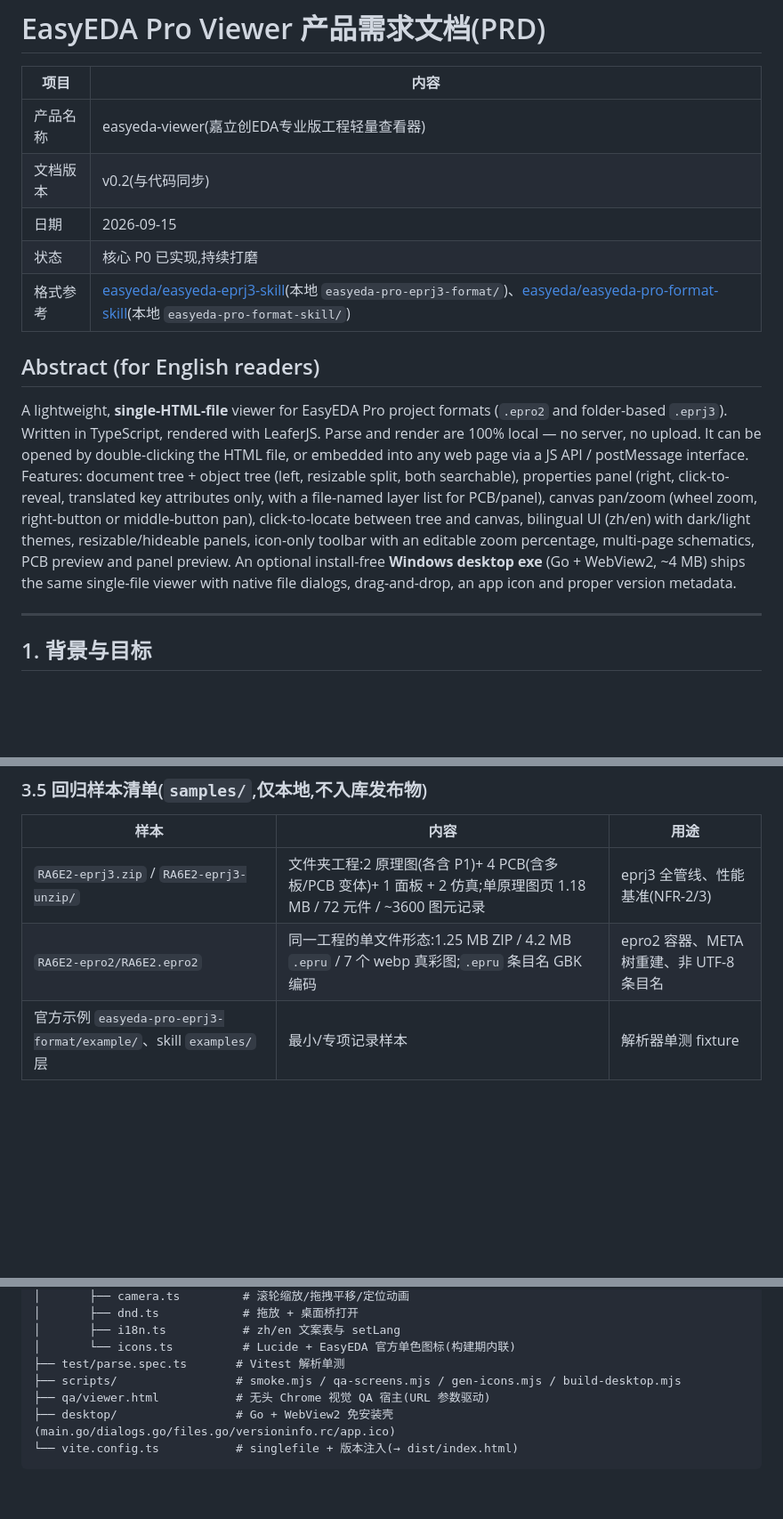
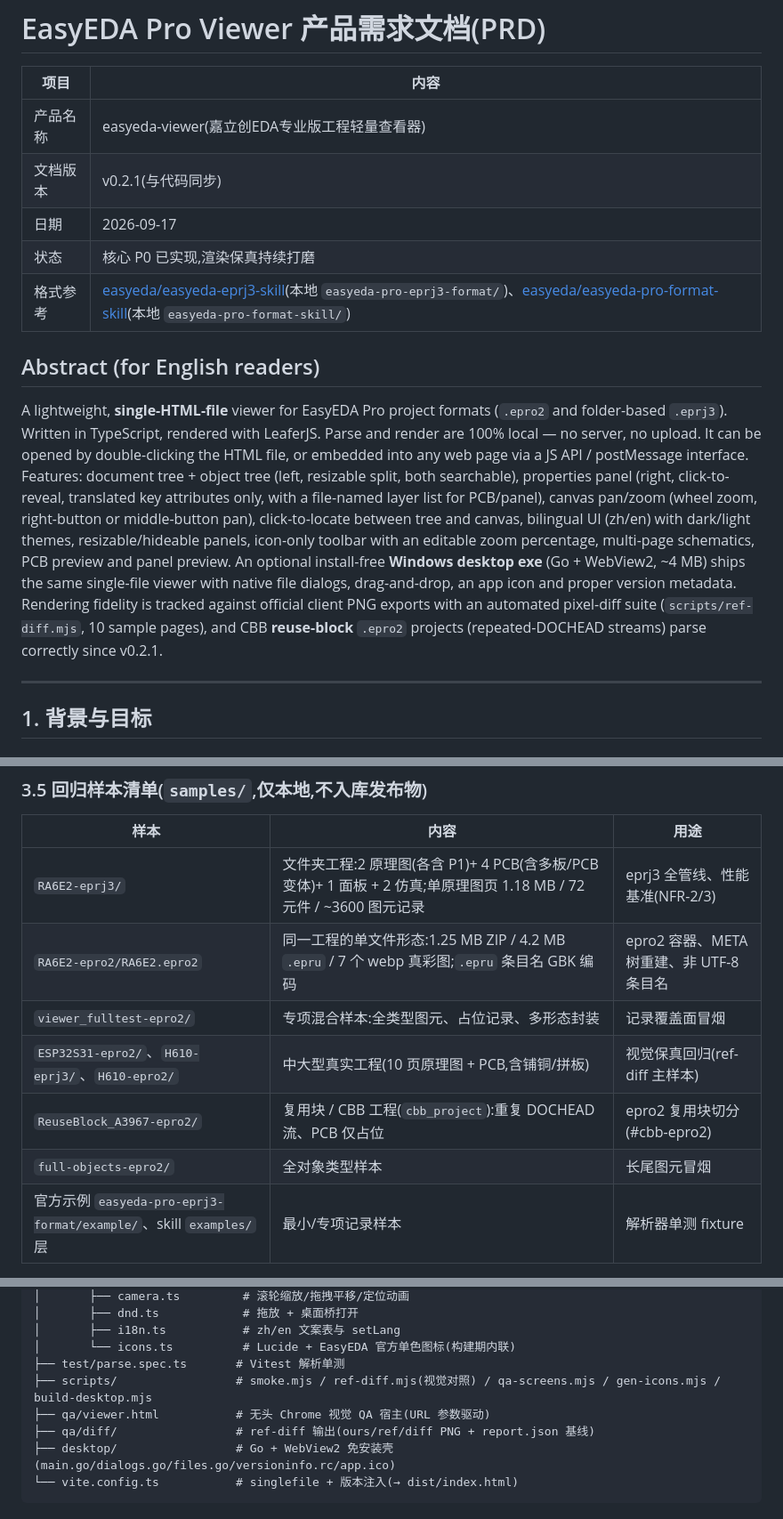
Before and after one commit to easyeda/easyeda-viewer, a Markdown page: docs/PRD.md, 3 parts joined by grey strips. Shown at 89% size. Drawn GitHub-style; blank space fills up the shorter version.

````diff
--- a/docs/PRD.md
+++ b/docs/PRD.md
@@ -3,14 +3,14 @@
 | 项目 | 内容 |
 | --- | --- |
 | 产品名称 | easyeda-viewer(嘉立创EDA专业版工程轻量查看器) |
-| 文档版本 | v0.2(与代码同步) |
-| 日期 | 2026-09-15 |
-| 状态 | 核心 P0 已实现,持续打磨 |
+| 文档版本 | v0.2.1(与代码同步) |
+| 日期 | 2026-09-17 |
+| 状态 | 核心 P0 已实现,渲染保真持续打磨 |
 | 格式参考 | [easyeda/easyeda-eprj3-skill](https://github.com/easyeda/easyeda-eprj3-skill)(本地 `easyeda-pro-eprj3-format/`)、[easyeda/easyeda-pro-format-skill](https://github.com/easyeda/easyeda-pro-format-skill)(本地 `easyeda-pro-format-skill/`) |
 
 ## Abstract (for English readers)
 
-A lightweight, **single-HTML-file** viewer for EasyEDA Pro project formats (`.epro2` and folder-based `.eprj3`). Written in TypeScript, rendered with LeaferJS. Parse and render are 100% local — no server, no upload. It can be opened by double-clicking the HTML file, or embedded into any web page via a JS API / postMessage interface. Features: document tree + object tree (left, resizable split, both searchable), properties panel (right, click-to-reveal, translated key attributes only, with a file-named layer list for PCB/panel), canvas pan/zoom (wheel zoom, right-button or middle-button pan), click-to-locate between tree and canvas, bilingual UI (zh/en) with dark/light themes, resizable/hideable panels, icon-only toolbar with an editable zoom percentage, multi-page schematics, PCB preview and panel preview. An optional install-free **Windows desktop exe** (Go + WebView2, ~4 MB) ships the same single-file viewer with native file dialogs, drag-and-drop, an app icon and proper version metadata.
+A lightweight, **single-HTML-file** viewer for EasyEDA Pro project formats (`.epro2` and folder-based `.eprj3`). Written in TypeScript, rendered with LeaferJS. Parse and render are 100% local — no server, no upload. It can be opened by double-clicking the HTML file, or embedded into any web page via a JS API / postMessage interface. Features: document tree + object tree (left, resizable split, both searchable), properties panel (right, click-to-reveal, translated key attributes only, with a file-named layer list for PCB/panel), canvas pan/zoom (wheel zoom, right-button or middle-button pan), click-to-locate between tree and canvas, bilingual UI (zh/en) with dark/light themes, resizable/hideable panels, icon-only toolbar with an editable zoom percentage, multi-page schematics, PCB preview and panel preview. An optional install-free **Windows desktop exe** (Go + WebView2, ~4 MB) ships the same single-file viewer with native file dialogs, drag-and-drop, an app icon and proper version metadata. Rendering fidelity is tracked against official client PNG exports with an automated pixel-diff suite (`scripts/ref-diff.mjs`, 10 sample pages), and CBB **reuse-block** `.epro2` projects (repeated-DOCHEAD streams) parse correctly since v0.2.1.
 
 ---
 
@@ -125,8 +126,12 @@ MyProject/
 
 | 样本 | 内容 | 用途 |
 | --- | --- | --- |
-| `RA6E2-eprj3.zip` / `RA6E2-eprj3-unzip/` | 文件夹工程:2 原理图(各含 P1)+ 4 PCB(含多板/PCB 变体)+ 1 面板 + 2 仿真;单原理图页 1.18 MB / 72 元件 / ~3600 图元记录 | eprj3 全管线、性能基准(NFR-2/3) |
+| `RA6E2-eprj3/` | 文件夹工程:2 原理图(各含 P1)+ 4 PCB(含多板/PCB 变体)+ 1 面板 + 2 仿真;单原理图页 1.18 MB / 72 元件 / ~3600 图元记录 | eprj3 全管线、性能基准(NFR-2/3) |
 | `RA6E2-epro2/RA6E2.epro2` | 同一工程的单文件形态:1.25 MB ZIP / 4.2 MB `.epru` / 7 个 webp 真彩图;`.epru` 条目名 GBK 编码 | epro2 容器、META 树重建、非 UTF-8 条目名 |
+| `viewer_fulltest-epro2/` | 专项混合样本:全类型图元、占位记录、多形态封装 | 记录覆盖面冒烟 |
+| `ESP32S31-epro2/`、`H610-eprj3/`、`H610-epro2/` | 中大型真实工程(10 页原理图 + PCB,含铺铜/拼板) | 视觉保真回归(ref-diff 主样本) |
+| `ReuseBlock_A3967-epro2/` | 复用块 / CBB 工程(`cbb_project`):重复 DOCHEAD 流、PCB 仅占位 | epro2 复用块切分(#cbb-epro2) |
+| `full-objects-epro2/` | 全对象类型样本 | 长尾图元冒烟 |
 | 官方示例 `easyeda-pro-eprj3-format/example/`、skill `examples/` 层 | 最小/专项记录样本 | 解析器单测 fixture |
 
 ---
@@ -372,8 +377,9 @@ easyeda-viewer/
 │       ├── i18n.ts           # zh/en 文案表与 setLang
 │       └── icons.ts          # Lucide + EasyEDA 官方单色图标(构建期内联)
 ├── test/parse.spec.ts       # Vitest 解析单测
-├── scripts/                 # smoke.mjs / qa-screens.mjs / gen-icons.mjs / build-desktop.mjs
+├── scripts/                 # smoke.mjs / ref-diff.mjs(视觉对照) / qa-screens.mjs / gen-icons.mjs / build-desktop.mjs
 ├── qa/viewer.html           # 无头 Chrome 视觉 QA 宿主(URL 参数驱动)
+├── qa/diff/                 # ref-diff 输出(ours/ref/diff PNG + report.json 基线)
 ├── desktop/                 # Go + WebView2 免安装壳(main.go/dialogs.go/files.go/versioninfo.rc/app.ico)
 └── vite.config.ts           # singlefile + 版本注入(→ dist/index.html)
 ```
````
Also changed, not shown: other parts of docs/PRD.md (+7 -4 lines), README.md (+15 -7 lines), README_en.md (+15 -7 lines).
